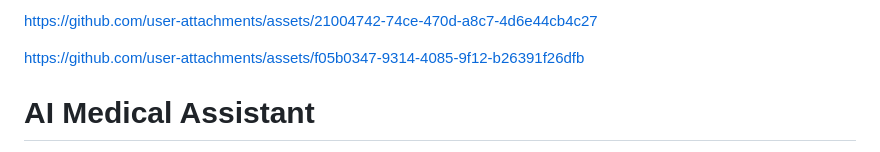
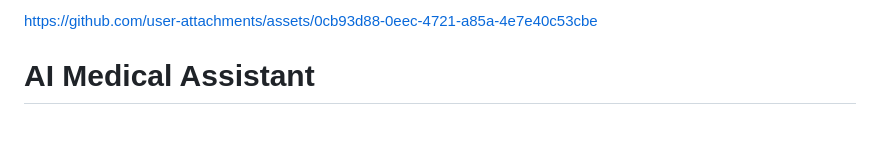
Before and after one commit to RaniaChaudhry511/ai-medical-assistant, a Markdown page: README.md, the part around the change. GitHub-like rendering; blank space fills up the shorter version.

```diff
--- a/README.md
+++ b/README.md
@@ -1,10 +1,8 @@
 
 
-https://github.com/user-attachments/assets/21004742-74ce-470d-a8c7-4d6e44cb4c27
+https://github.com/user-attachments/assets/0cb93d88-0eec-4721-a85a-4e7e40c53cbe
 
 
-
-https://github.com/user-attachments/assets/f05b0347-9314-4085-9f12-b26391f26dfb
 
 
 
```
